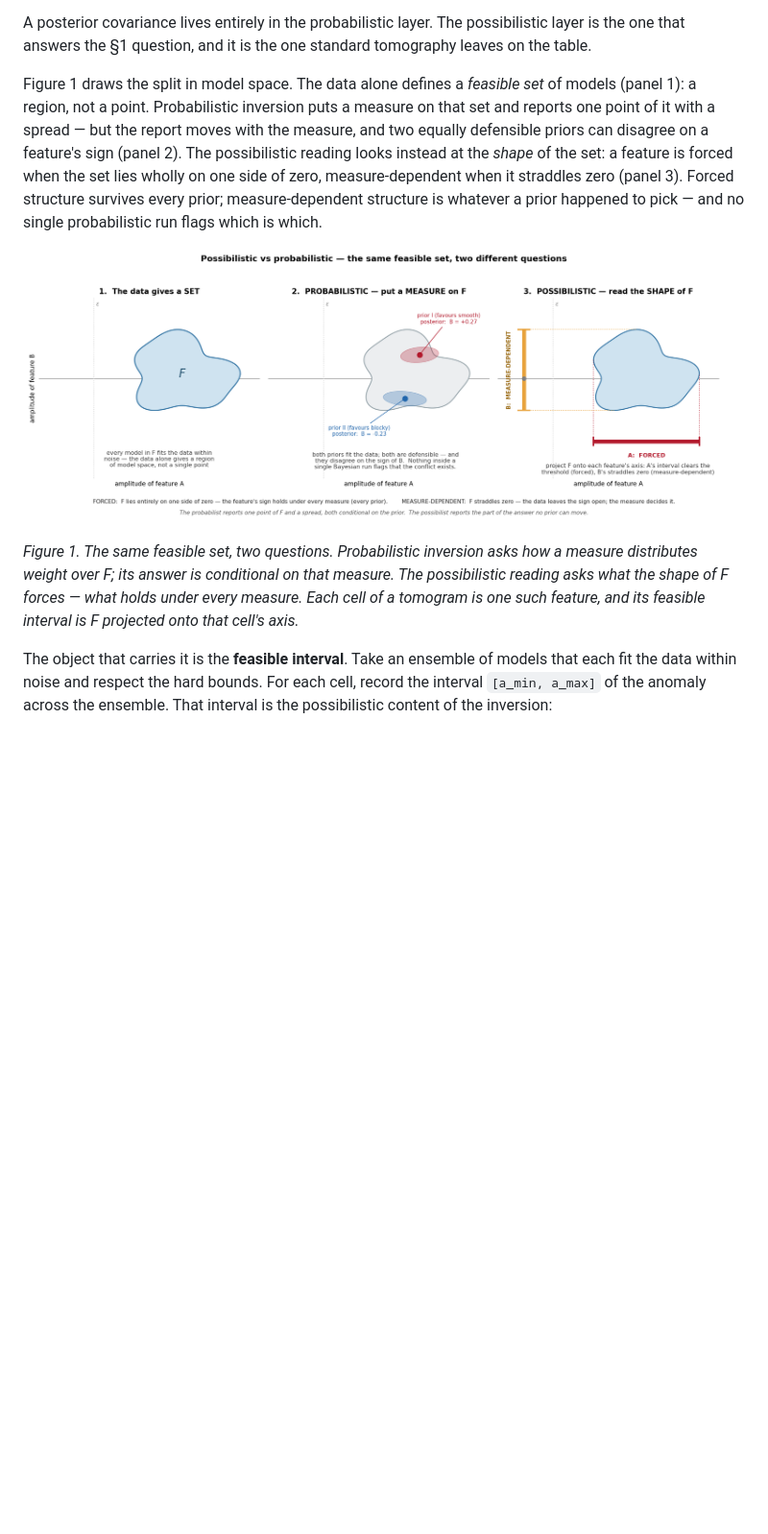
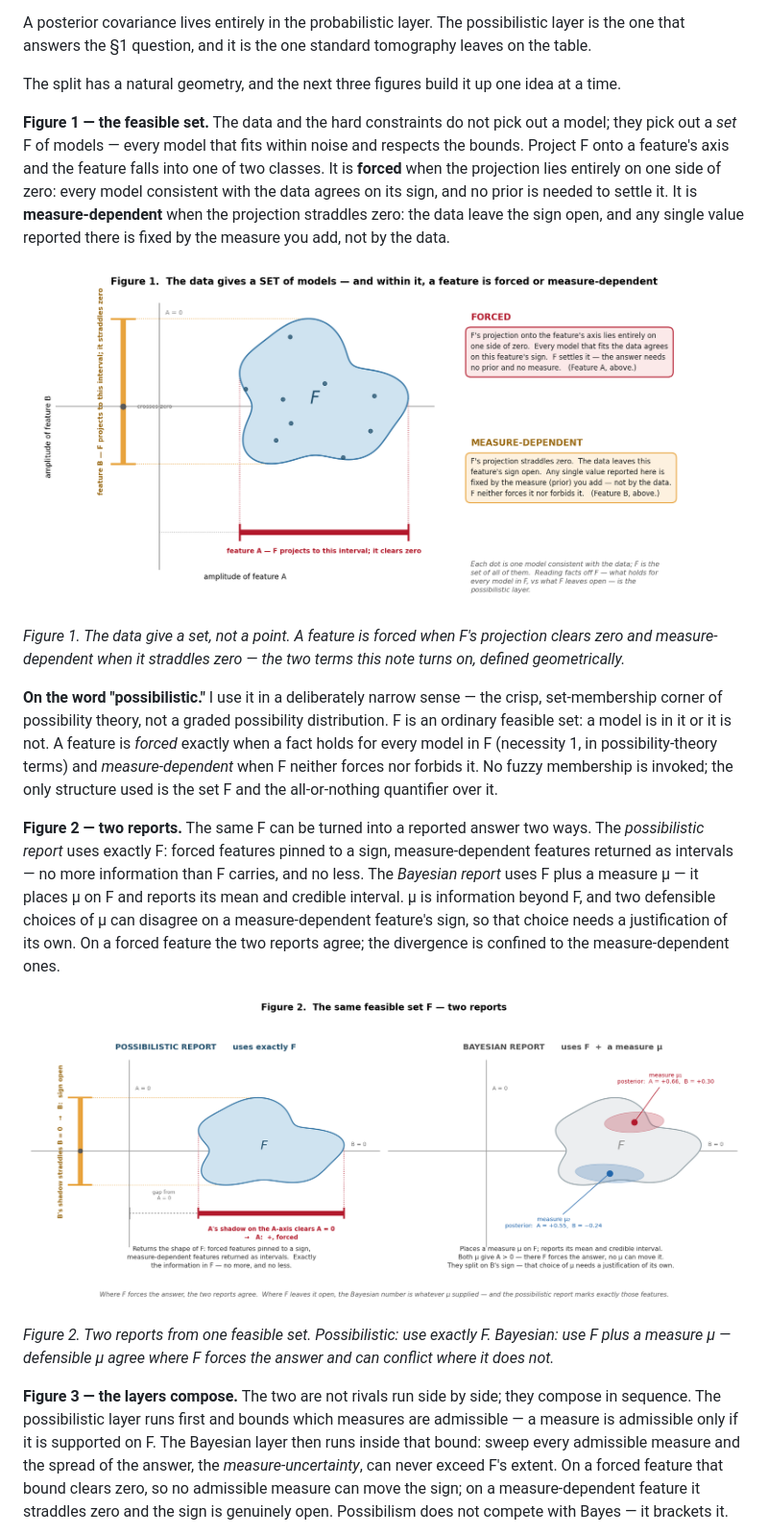
Before and after one commit to IridiumSoftware/possibilistic-inversion, a Markdown page: possibilistic_tomography_note.md, the part around one of its changes. Shown at 96% size. Drawn GitHub-style; pictures changed too: fig_feasible_set.png (added), fig_possibilism.png (deleted), fig_two_reports.png (added); blank space fills up the shorter version.

```diff
--- a/possibilistic_tomography_note.md
+++ b/possibilistic_tomography_note.md
@@ -76,25 +76,55 @@ A posterior covariance lives entirely in the probabilistic layer. The
 possibilistic layer is the one that answers the §1 question, and it is the one
 standard tomography leaves on the table.
 
-Figure 1 draws the split in model space. The data alone defines a *feasible
-set* of models (panel 1): a region, not a point. Probabilistic inversion puts a
-measure on that set and reports one point of it with a spread — but the report
-moves with the measure, and two equally defensible priors can disagree on a
-feature's sign (panel 2). The possibilistic reading looks instead at the
-*shape* of the set: a feature is forced when the set lies wholly on one side of
-zero, measure-dependent when it straddles zero (panel 3). Forced structure
-survives every prior; measure-dependent structure is whatever a prior happened
-to pick — and no single probabilistic run flags which is which.
+The split has a natural geometry, and the next three figures build it up one
+idea at a time.
 
-![Figure 1. Possibilistic vs probabilistic in model space. Panel 1: the data defines a feasible set F of models. Panel 2: probabilistic inversion puts a measure on F — two defensible priors give two posteriors that disagree on the sign of feature B. Panel 3: the possibilistic reading projects F onto each feature's axis — feature A is forced (the interval clears zero), feature B is measure-dependent (the interval straddles zero).](fig_possibilism.png)
+**Figure 1 — the feasible set.** The data and the hard constraints do not pick
+out a model; they pick out a *set* F of models — every model that fits within
+noise and respects the bounds. Project F onto a feature's axis and the feature
+falls into one of two classes. It is **forced** when the projection lies
+entirely on one side of zero: every model consistent with the data agrees on
+its sign, and no prior is needed to settle it. It is **measure-dependent** when
+the projection straddles zero: the data leave the sign open, and any single
+value reported there is fixed by the measure you add, not by the data.
 
-*Figure 1. The same feasible set, two questions. Probabilistic inversion asks
-how a measure distributes weight over F; its answer is conditional on that
-measure. The possibilistic reading asks what the shape of F forces — what holds
-under every measure. Each cell of a tomogram is one such feature, and its
-feasible interval is F projected onto that cell's axis.*
+![Figure 1. The data give a feasible set F of models, not a point. Projected onto a feature's axis, F either clears zero — the feature is forced, its sign holds for every model in F — or straddles zero — the feature is measure-dependent, its sign fixed by the measure, not the data. Both terms are defined on the figure.](fig_feasible_set.png)
 
-The object that carries it is the **feasible interval**. Take an ensemble of
-models that each fit the data within noise and respect the hard bounds. For
-each cell, record the interval `[a_min, a_max]` of the anomaly across the
-ensemble. That interval is the possibilistic content of the inversion:
+*Figure 1. The data give a set, not a point. A feature is forced when F's
+projection clears zero and measure-dependent when it straddles zero — the two
+terms this note turns on, defined geometrically.*
+
+**On the word "possibilistic."** I use it in a deliberately narrow sense — the
+crisp, set-membership corner of possibility theory, not a graded possibility
+distribution. F is an ordinary feasible set: a model is in it or it is not. A
+feature is *forced* exactly when a fact holds for every model in F (necessity 1,
+in possibility-theory terms) and *measure-dependent* when F neither forces nor
+forbids it. No fuzzy membership is invoked; the only structure used is the set
+F and the all-or-nothing quantifier over it.
+
+**Figure 2 — two reports.** The same F can be turned into a reported answer two
+ways. The *possibilistic report* uses exactly F: forced features pinned to a
+sign, measure-dependent features returned as intervals — no more information
+than F carries, and no less. The *Bayesian report* uses F plus a measure μ — it
+places μ on F and reports its mean and credible interval. μ is information
+beyond F, and two defensible choices of μ can disagree on a measure-dependent
+feature's sign, so that choice needs a justification of its own. On a forced
+feature the two reports agree; the divergence is confined to the
+measure-dependent ones.
+
+![Figure 2. The same feasible set F, turned into a reported answer two ways. The possibilistic report uses exactly F. The Bayesian report uses F plus a measure μ; two defensible μ agree on the forced feature A but disagree on the sign of the measure-dependent feature B.](fig_two_reports.png)
+
+*Figure 2. Two reports from one feasible set. Possibilistic: use exactly F.
+Bayesian: use F plus a measure μ — defensible μ agree where F forces the answer
+and can conflict where it does not.*
+
+**Figure 3 — the layers compose.** The two are not rivals run side by side;
+they compose in sequence. The possibilistic layer runs first and bounds which
+measures are admissible — a measure is admissible only if it is supported on F.
+The Bayesian layer then runs inside that bound: sweep every admissible measure
+and the spread of the answer, the *measure-uncertainty*, can never exceed F's
+extent. On a forced feature that bound clears zero, so no admissible measure
+can move the sign; on a measure-dependent feature it straddles zero and the
+sign is genuinely open. Possibilism does not compete with Bayes — it brackets
+it.
+
```
Also changed, not shown: other parts of possibilistic_tomography_note.md (+27 -16 lines), fig_bounded_uncertainty.png (added), 3 other files.
